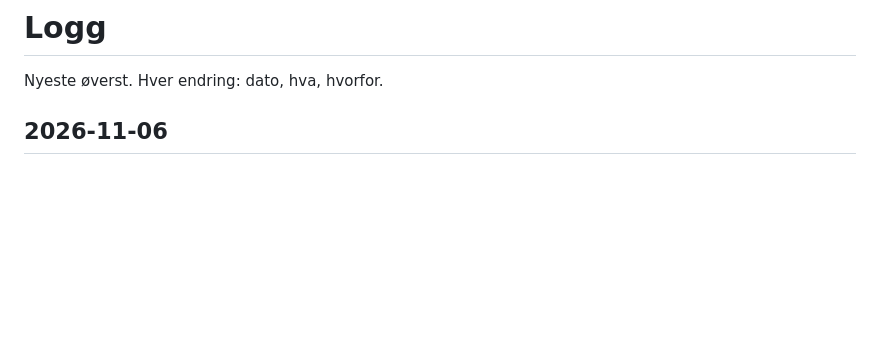
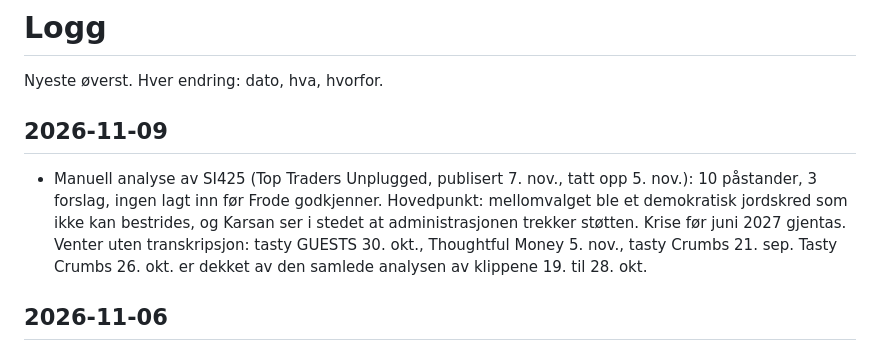
Before and after one commit to frdmid/karsan-tracker, a Markdown page: LOGG.md, the part around the change. GitHub-like rendering; blank space fills up the shorter version.

Commit message:
Logg: analyse av SI425
Co-Authored-By: Claude Opus 5.5 <noreply@anthropic.com>

```diff
--- a/LOGG.md
+++ b/LOGG.md
@@ -1,6 +1,10 @@
 # Logg
 
 Nyeste øverst. Hver endring: dato, hva, hvorfor.
+
+## 2026-11-09
+
+* Manuell analyse av SI425 (Top Traders Unplugged, publisert 7. nov., tatt opp 5. nov.): 10 påstander, 3 forslag, ingen lagt inn før Frode godkjenner. Hovedpunkt: mellomvalget ble et demokratisk jordskred som ikke kan bestrides, og Karsan ser i stedet at administrasjonen trekker støtten. Krise før juni 2027 gjentas. Venter uten transkripsjon: tasty GUESTS 30. okt., Thoughtful Money 5. nov., tasty Crumbs 21. sep. Tasty Crumbs 26. okt. er dekket av den samlede analysen av klippene 19. til 28. okt.
 
 ## 2026-11-06
 
```
